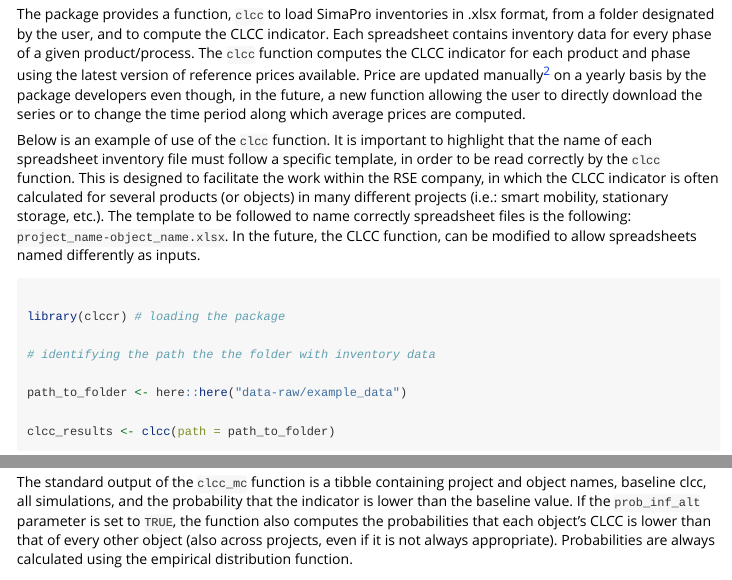
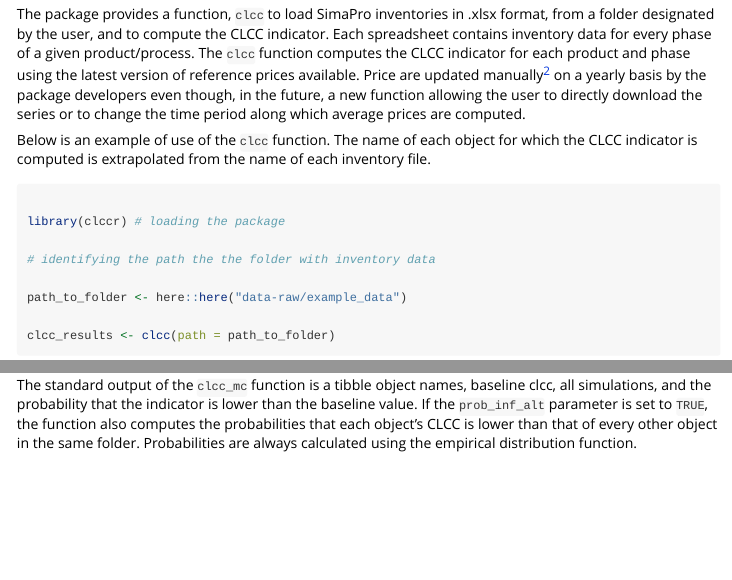
Before and after one commit to giuliomela/clccr, an R Markdown document (vignettes/clccr-vignette.Rmd): the page in a window 1100 px wide, from 1370 px down, and a second part further down, joined at a grey line. Rendered offline with R 4.5, knitr and Pandoc, with nearby package versions; some code elsewhere in the file could not run offline; common packages that the code uses without loading them are loaded.

Commit message:
Updating clccr documentation for version 0.1.1

````diff
--- a/vignettes/clccr-vignette.Rmd
+++ b/vignettes/clccr-vignette.Rmd
@@ -63,7 +63,7 @@ The package provides a function, `clcc` to load SimaPro inventories in .xlsx for
 
 [^2]: Some price series cannot be accessed through API services and must be downloaded manually.
 
-Below is an example of use of the `clcc` function. It is important to highlight that the name of each spreadsheet inventory file must follow a specific template, in order to be read correctly by the `clcc` function. This is designed to facilitate the work within the RSE company, in which the CLCC indicator is often calculated for several products (or objects) in many different projects (i.e.: smart mobility, stationary storage, etc.). The template to be followed to name correctly spreadsheet files is the following: `project_name-object_name.xlsx`. In the future, the CLCC function, can be modified to allow spreadsheets named differently as inputs.
+Below is an example of use of the `clcc` function. The name of each object for which the CLCC indicator is computed is extrapolated from the name of each inventory file.
 
 ```{r example-clcc}
 
@@ -116,7 +116,7 @@ monte_carlo
 
 ```
 
-The standard output of the `clcc_mc` function is a tibble containing project and object names, baseline clcc, all simulations, and the probability that the indicator is lower than the baseline value. If the `prob_inf_alt` parameter is set to `TRUE`, the function also computes the probabilities that each object's CLCC is lower than that of every other object (also across projects, even if it is not always appropriate). Probabilities are always calculated using the empirical distribution function.
+The standard output of the `clcc_mc` function is a tibble object names, baseline clcc, all simulations, and the probability that the indicator is lower than the baseline value. If the `prob_inf_alt` parameter is set to `TRUE`, the function also computes the probabilities that each object's CLCC is lower than that of every other object in the same folder. Probabilities are always calculated using the empirical distribution function.
 
 ```{r example-mc-alt}
 
````
Also changed, not shown: data-raw/example_data/mobility-car_diesel.xlsx (deleted), data-raw/example_data/mobility-car_elet_nmc.xlsx (deleted), data-raw/example_data/mobility-car_petrol.xlsx (deleted), vignettes/clccr-vignette.Rmd (4 more changed lines), 3 other files.
